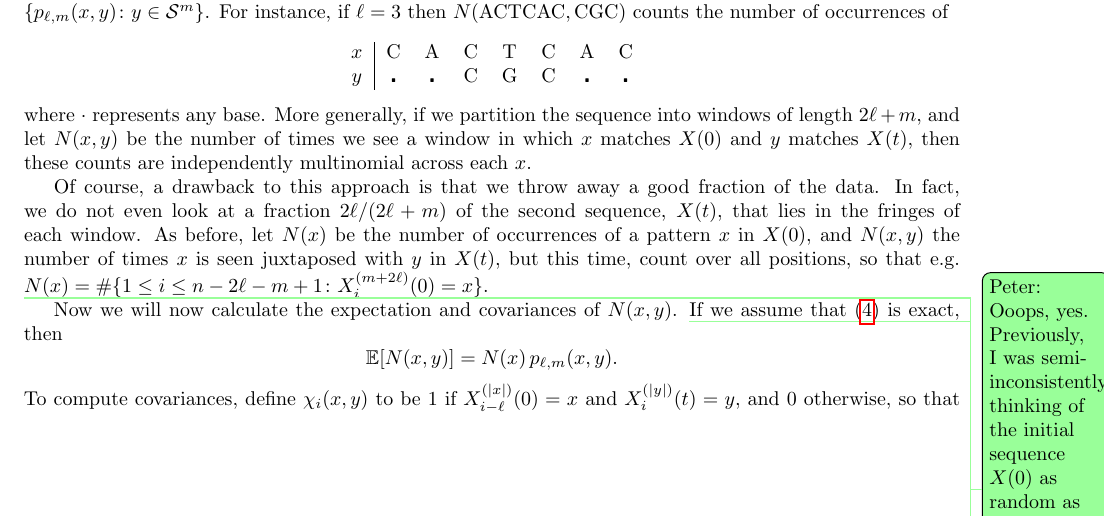
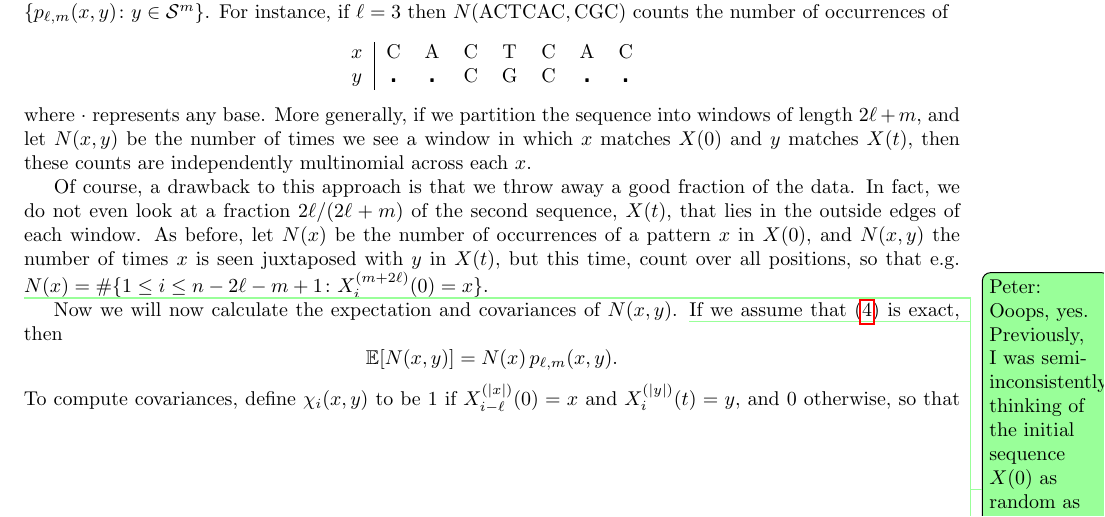
Before and after one commit to petrelharp/context, a LaTeX document (writeups/context-dependence.tex): part of page 5 of 22, cut so that both start at the same text. Compiled offline with pdfLaTeX.

Commit message:
Goodbye fringe! Closes gh-3.

```diff
--- a/writeups/context-dependence.tex
+++ b/writeups/context-dependence.tex
@@ -400,7 +400,7 @@ then these counts are independently multinomial across each $x$.
 
 Of course, a drawback to this approach is that we throw away a good fraction of the data.
 In fact, we do not even look at a fraction $2\ell/(2\ell+m)$ of the second sequence, $X(t)$,
-that lies in the fringes of each window.
+that lies in the outside edges of each window.
 As before, let $N(x)$ be the number of occurrences of a pattern $x$ in $X(0)$,
 and $N(x,y)$ the number of times $x$ is seen juxtaposed with $y$ in $X(t)$,
 but this time, count over all positions,
```
